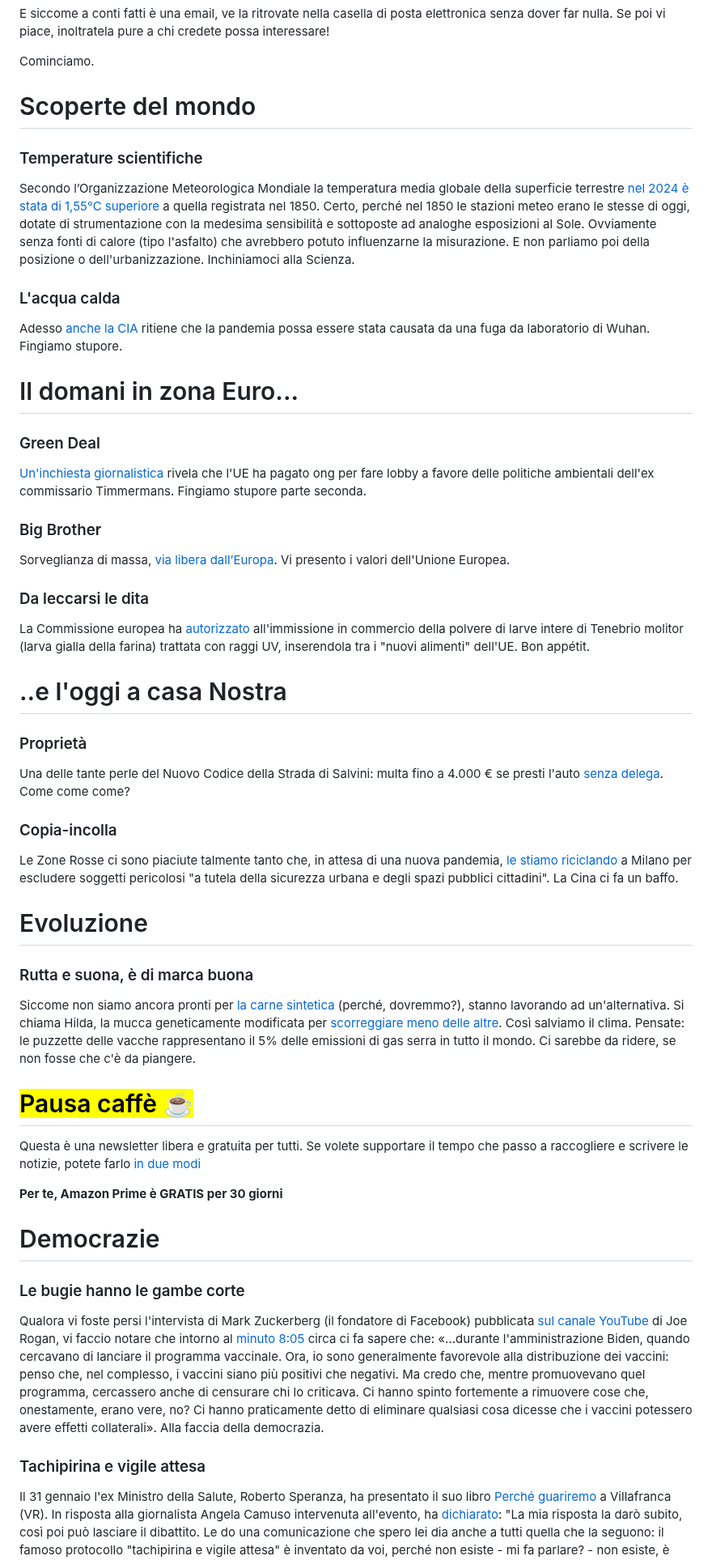
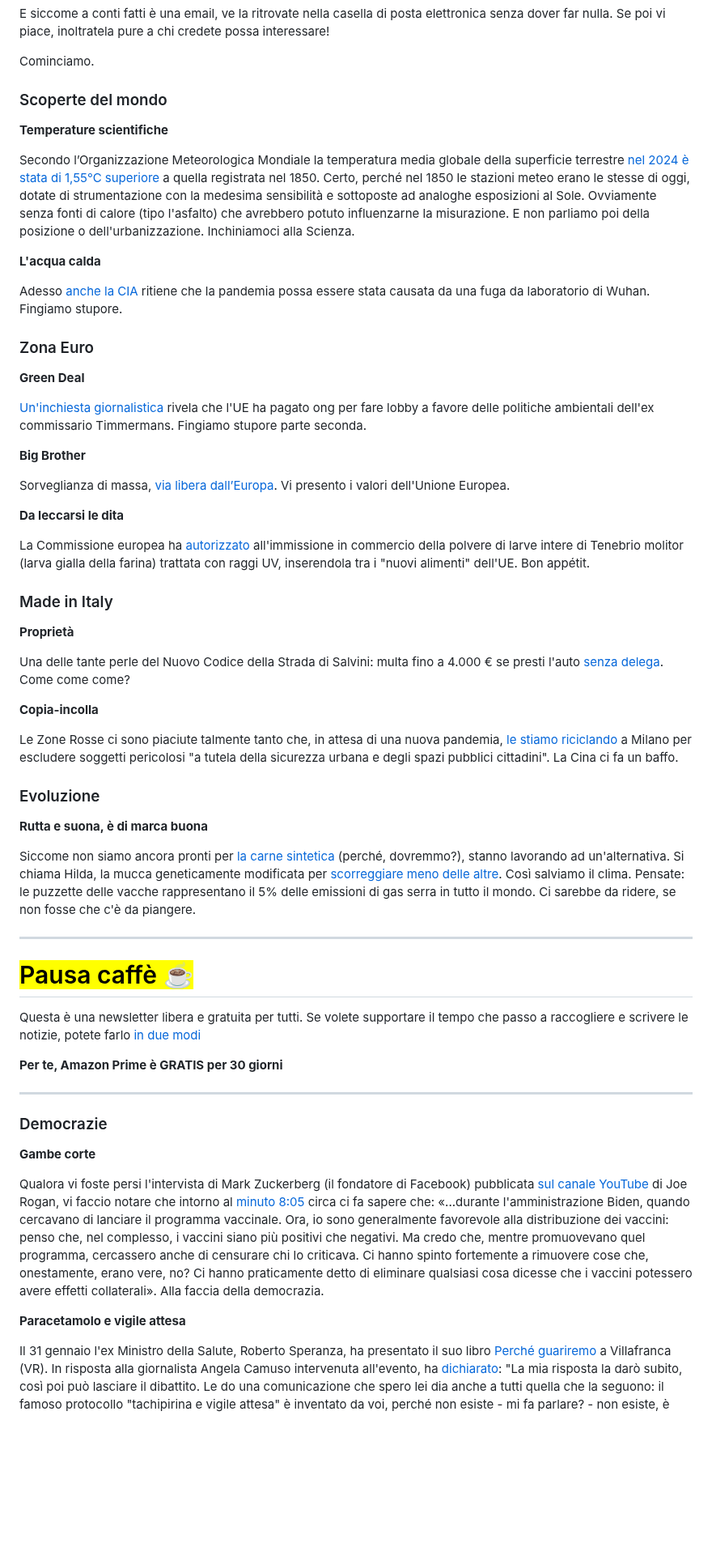
Before and after one commit to yuridiprodo/yuridiprodo.github.io, a Markdown page: newsletter/01.md, the part around one of its changes. Shown at 81% size. Rendered like a GitHub page; blank space fills up the shorter version.

Commit message:
aggiornata newsletter

```diff
--- a/newsletter/01.md
+++ b/newsletter/01.md
@@ -32,39 +32,49 @@ E siccome a conti fatti è una email, ve la ritrovate nella casella di posta ele
 
 Cominciamo.
 
-# Scoperte del mondo
+### Scoperte del mondo
 
-### Temperature scientifiche
+**Temperature scientifiche**
+
 Secondo l’Organizzazione Meteorologica Mondiale la temperatura media globale della superficie terrestre [nel 2024 è stata di 1,55°C superiore](https://wmo.int/media/news/wmo-confirms-2024-warmest-year-record-about-155degc-above-pre-industrial-level) a quella registrata nel 1850.
 Certo, perché nel 1850 le stazioni meteo erano le stesse di oggi, dotate di strumentazione con la medesima sensibilità e sottoposte ad analoghe esposizioni al Sole. Ovviamente senza fonti di calore (tipo l'asfalto) che avrebbero potuto influenzarne la misurazione. E non parliamo poi della posizione o dell'urbanizzazione.
 Inchiniamoci alla Scienza.
 
-### L'acqua calda
+**L'acqua calda**
+
 Adesso [anche la CIA](https://www.repubblica.it/esteri/2025/01/25/news/origine_covid_cia_probabile_fuga_laboratorio-423961945/) ritiene che la pandemia possa essere stata causata da una fuga da laboratorio di Wuhan. Fingiamo stupore.
 
-# Il domani in zona Euro...
+### Zona Euro
 
-### Green Deal
+**Green Deal**
+
 [Un'inchiesta giornalistica](https://www.ansa.it/sito/notizie/mondo/2025/01/22/scoppia-lo-scandalo-delle-lobby-green-per-appoggiare-le-riforme-timmermans_28321f41-5d62-4dbd-b686-33dfeb7723df.html) rivela che l'UE ha pagato ong per fare lobby a favore delle politiche ambientali dell'ex commissario Timmermans. Fingiamo stupore parte seconda.
 
-### Big Brother
+**Big Brother**
+
 Sorveglianza di massa, [via libera dall’Europa](https://www.ilfattoquotidiano.it/in-edicola/articoli/2025/01/22/sorveglianza-di-massa-via-libera-dalleuropa/7846420/amp/). Vi presento i valori dell'Unione Europea.
 
-### Da leccarsi le dita
+**Da leccarsi le dita**
+
 La Commissione europea ha [autorizzato](https://www.ansa.it/europa/notizie/rubriche/agroalimentare/2025/01/20/lue-autorizza-luso-della-farina-di-larve-trattata_0f173b1e-aabd-49e1-8d26-5fd5c1164155.html) all'immissione in commercio della polvere di larve intere di Tenebrio molitor (larva gialla della farina) trattata con raggi UV, inserendola tra i "nuovi alimenti" dell'UE. Bon appétit.
 
-# ..e l'oggi a casa Nostra
+### Made in Italy
 
-### Proprietà
+**Proprietà**
+
 Una delle tante perle del Nuovo Codice della Strada di Salvini: multa fino a 4.000 € se presti l'auto [senza delega](https://www.brocardi.it/notizie-giuridiche/nuovo-codice-della-strada-multa-quasi-euro-presti-auto-senza-delega/5021.html). Come come come?
 
-### Copia-incolla
+**Copia-incolla**
+
 Le Zone Rosse ci sono piaciute talmente tanto che, in attesa di una nuova pandemia, [le stiamo riciclando](https://www.lindipendente.online/2024/12/31/la-nuova-mossa-securitaria-del-viminale-zone-vietate-a-chi-ha-precedenti-penali-nelle-citta/) a Milano per escludere soggetti pericolosi "a tutela della sicurezza urbana e degli spazi pubblici cittadini". La Cina ci fa un baffo.
 
-# Evoluzione
+### Evoluzione
 
-### Rutta e suona, è di marca buona
+**Rutta e suona, è di marca buona**
+
 Siccome non siamo ancora pronti per [la carne sintetica](https://www.unidprofessional.com/legge-carne-sintetica-cosa-vieta-ddl/) (perché, dovremmo?), stanno lavorando ad un'alternativa. Si chiama Hilda, la mucca geneticamente modificata per [scorreggiare meno delle altre](https://www.agi.it/scienza/news/2025-01-02/nasce-hilda-la-mucca-che-non-inquina-geneticamente-modificata-29383960/). Così salviamo il clima. Pensate: le puzzette delle vacche rappresentano il 5% delle emissioni di gas serra in tutto il mondo. Ci sarebbe da ridere, se non fosse che c'è da piangere.
+
+---
 
 # <mark class="has-inline-color" style="background: rgb(238, 252, 0); color: black; font-weight: 700;">Pausa caffè ☕️</mark>
 
@@ -76,12 +86,16 @@ Questa è una newsletter libera e gratuita per tutti. Se volete supportare il te
   </button>
 </form>
 
-# Democrazie
+---
 
-### Le bugie hanno le gambe corte
+### Democrazie
+
+**Gambe corte**
+
 Qualora vi foste persi l'intervista di Mark Zuckerberg (il fondatore di Facebook) pubblicata [sul canale YouTube](https://www.youtube.com/watch?v=7k1ehaE0bdU) di Joe Rogan, vi faccio notare che intorno al [minuto 8:05](https://youtu.be/7k1ehaE0bdU?t=480) circa ci fa sapere che: «...durante l'amministrazione Biden, quando cercavano di lanciare il programma vaccinale. Ora, io sono generalmente favorevole alla distribuzione dei vaccini: penso che, nel complesso, i vaccini siano più positivi che negativi. Ma credo che, mentre promuovevano quel programma, cercassero anche di censurare chi lo criticava. Ci hanno spinto fortemente a rimuovere cose che, onestamente, erano vere, no? Ci hanno praticamente detto di eliminare qualsiasi cosa dicesse che i vaccini potessero avere effetti collaterali». Alla faccia della democrazia.
 
-### Tachipirina e vigile attesa
+**Paracetamolo e vigile attesa**
+
 Il 31 gennaio l'ex Ministro della Salute, Roberto Speranza, ha presentato il suo libro [Perché guariremo](https://amzn.to/3PZYZY2) a Villafranca (VR). In risposta alla giornalista Angela Camuso intervenuta all'evento, ha [dichiarato](https://x.com/Virna25marzo/status/1885680895287341244):
 "La mia risposta la darò subito, così poi può lasciare il dibattito. Le do una comunicazione che spero lei dia anche a tutti quella che la seguono: il famoso protocollo "tachipirina e vigile attesa" è inventato da voi, perché non esiste - mi fa parlare? - non esiste, è una vostra invenzione, è l'invenzione dei no-vax, gente per bene che non ha mai visto le carte che, se mai, crede che quello che lei sta dicendo è vero". Vediamo le carte. [Circolare Ministeriale 0024970-30/11/2020-DGPROGS-DGPROGS-P](https://www.salute.gov.it/portale/news/p3_2_1_1_1.jsp?lingua=italiano&menu=notizie&p=null&id=5449), alla pagina 10 ([numero 12 nel PDF](https://www.trovanorme.salute.gov.it/norme/renderNormsanPdf?anno=2020&codLeg=77456&parte=1%20&serie=null)): «In particolare, nei soggetti a domicilio asintomatici o paucisintomatici, sulla base delle informazioni e dei dati attualmente disponibili, si forniscono le seguenti indicazioni di gestione clinica: vigile attesa; misurazione periodica della saturazione dell’ossigeno tramite pulsossimetria; trattamenti sintomatici (ad esempio paracetamolo); appropriate idratazione e nutrizione; eccetera». Quindi ha ragione la Camuso.
 
```
Also changed, not shown: other parts of newsletter/01.md (+4 -3 lines).
